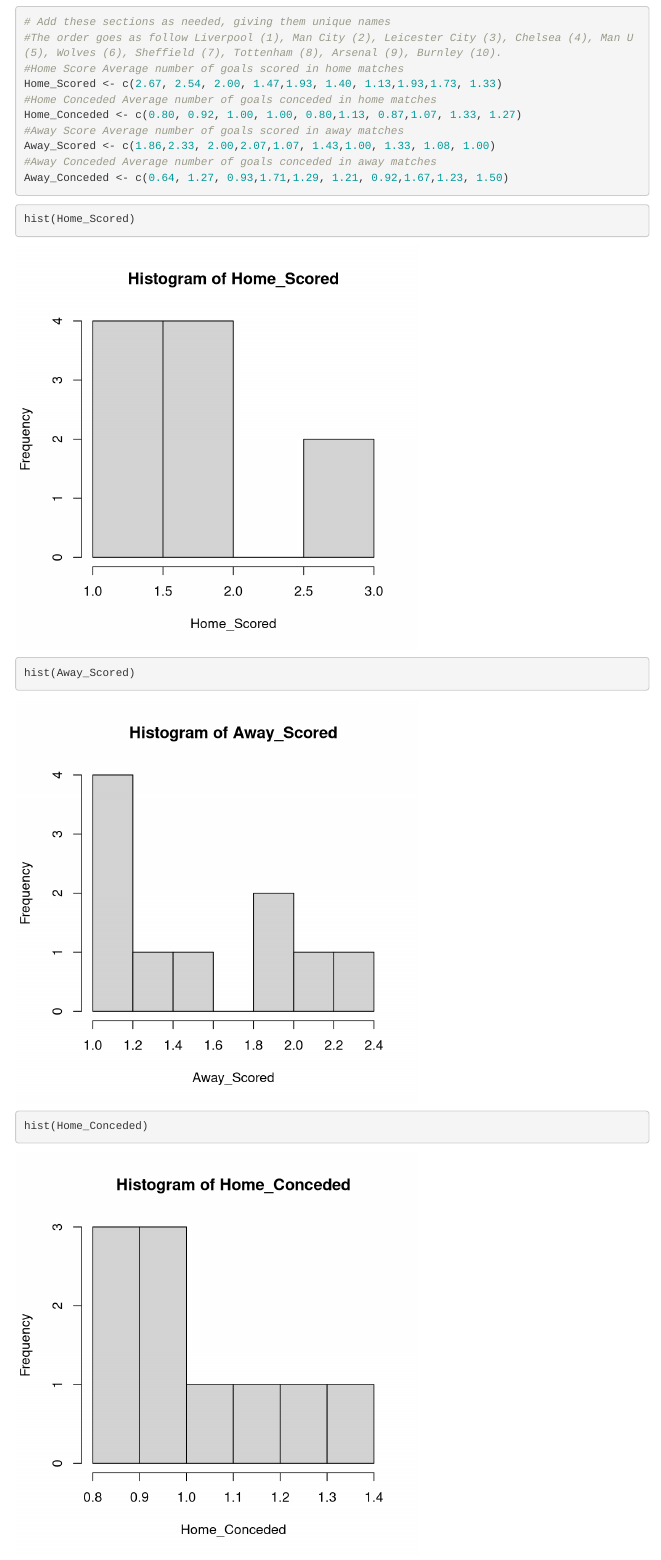
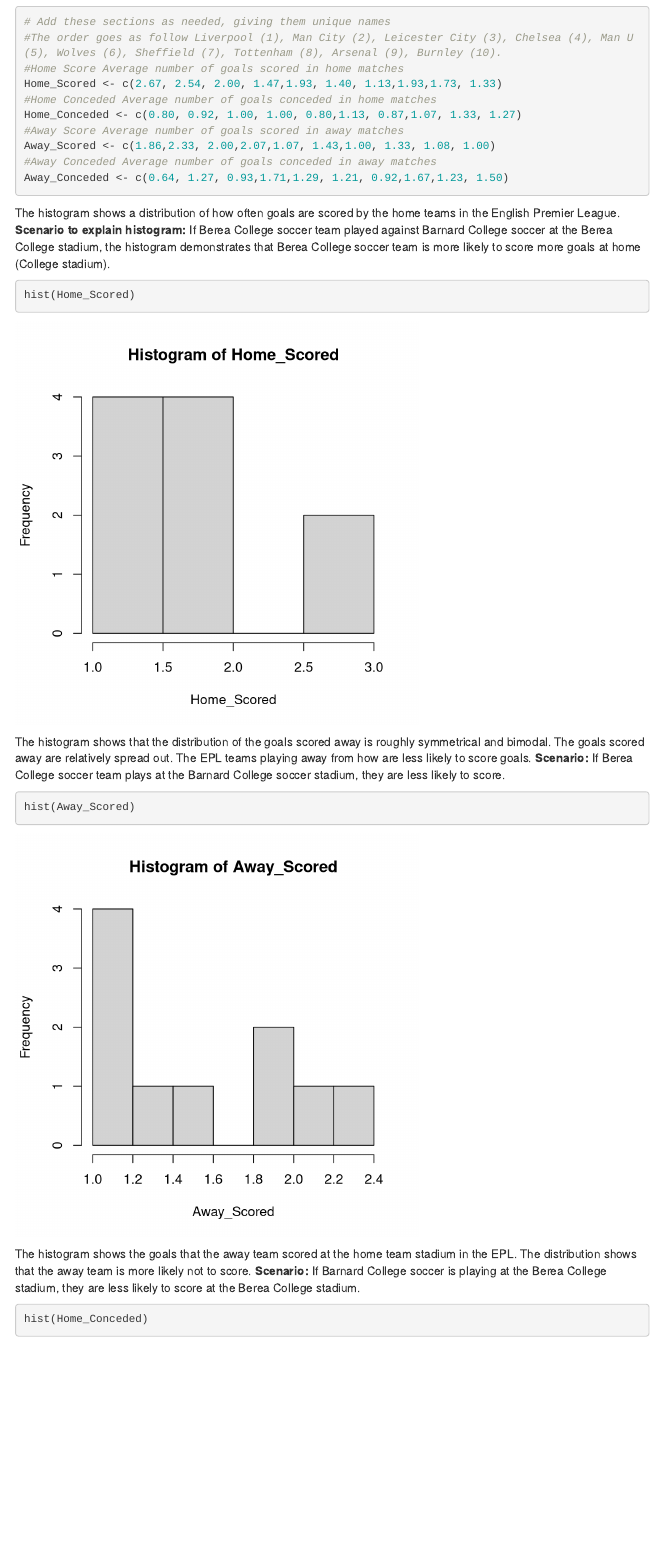
Before and after one commit to lazaridoue/EPL-Data-Science-Final-Project, an R Markdown document (project.Rmd): the page in a window 1100 px wide, from 7370 px down. Rendered offline with R 4.5, knitr and Pandoc, with nearby package versions; menus at the side of the page are left out.

Commit message:
Added text explaining what we have learned

````diff
--- a/project.Rmd
+++ b/project.Rmd
@@ -135,11 +135,16 @@ Away_Scored <- c(1.86,2.33, 2.00,2.07,1.07, 1.43,1.00, 1.33, 1.08, 1.00)
 #Away Conceded Average number of goals conceded in away matches
 Away_Conceded <- c(0.64, 1.27, 0.93,1.71,1.29, 1.21, 0.92,1.67,1.23, 1.50)
 ```
+The histogram shows a distribution of how often goals are scored by the home teams in the English Premier League. __Scenario to explain histogram:__ If Berea College soccer team played against Barnard College soccer at the Berea College stadium, the histogram demonstrates that Berea College soccer team is more likely to score more goals at home (College stadium).
+
 ```{r Histogram1}
 hist(Home_Scored)
 ```
+
+The histogram shows that the distribution of the goals scored away is roughly symmetrical and bimodal. The goals scored away are relatively spread out. The EPL teams playing away from how are less likely to score goals. __Scenario:__ If Berea College soccer team plays at the Barnard College soccer stadium, they are less likely to score.
 
 ```{r Histogram2}
 hist(Away_Scored)
 ```
 
+The histogram shows the goals that the away team scored at the home team stadium in the EPL. The distribution shows that the away team is more likely not to score. __Scenario:__ If Barnard College soccer is playing at the Berea College stadium, they are less likely to score at the Berea College stadium.
````
Also changed, not shown: project.html, project.Rmd (3 more changed lines).
